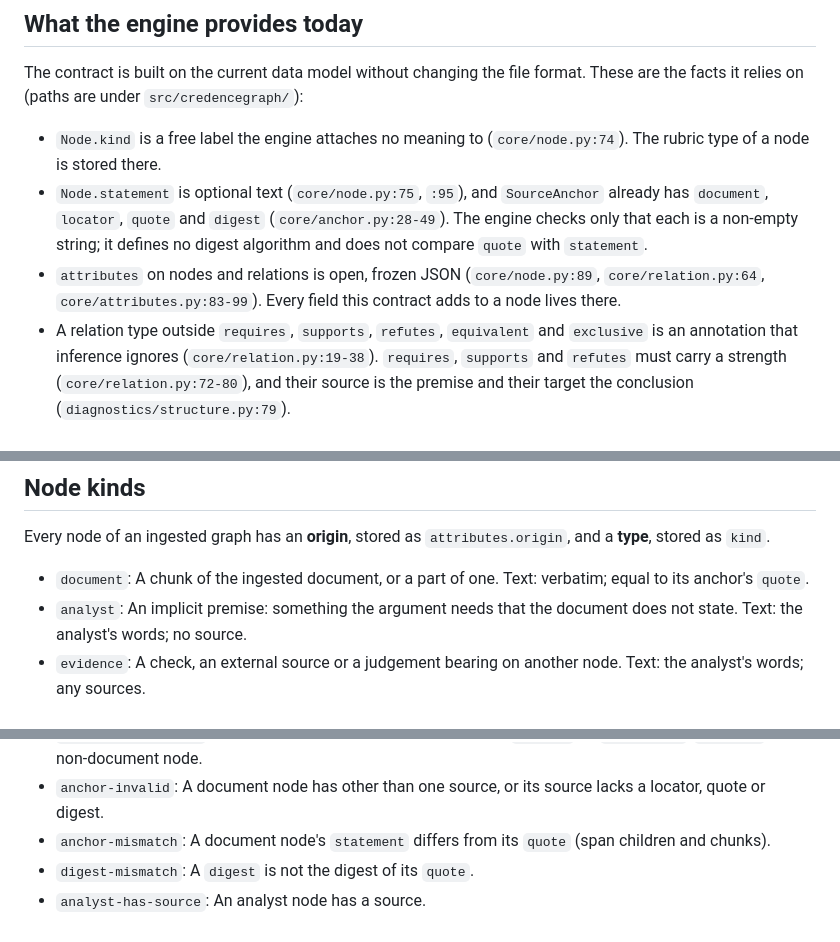
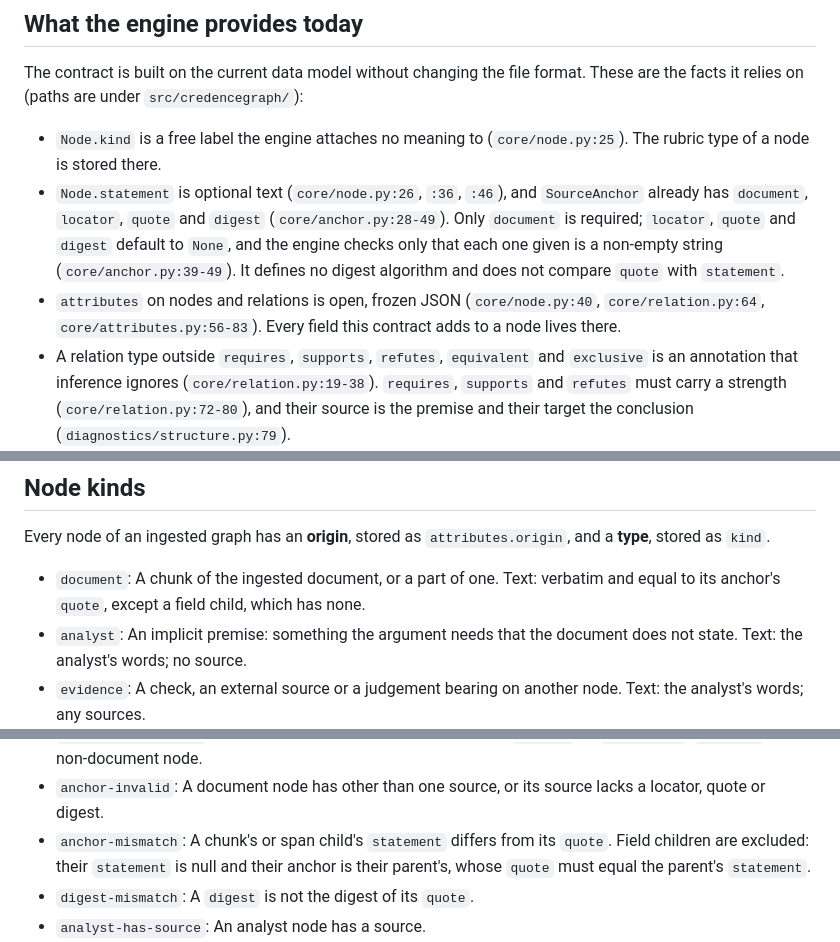
Before and after one commit to isaac-cf-wong/credencegraph, a Markdown page: docs/verbatim-ingestion.md, 3 parts joined by grey strips. Drawn GitHub-style.

Commit message:
docs(ingestion): exempt field children from the anchor check and correct citations
State that a field child, which has no statement and shares its parent's anchor, is not subject to the statement-equals-quote rule. Distinguish the required anchor field from the optional ones, fix line references into the node and attribute modules, and cite the command-line conventions the new commands follow.

```diff
--- a/docs/verbatim-ingestion.md
+++ b/docs/verbatim-ingestion.md
@@ -33,14 +33,15 @@ The contract is built on the current data model without changing the file
 format. These are the facts it relies on (paths are under `src/credencegraph/`):
 
 - `Node.kind` is a free label the engine attaches no meaning to
-  (`core/node.py:74`). The rubric type of a node is stored there.
-- `Node.statement` is optional text (`core/node.py:75`, `:95`), and
+  (`core/node.py:25`). The rubric type of a node is stored there.
+- `Node.statement` is optional text (`core/node.py:26`, `:36`, `:46`), and
   `SourceAnchor` already has `document`, `locator`, `quote` and `digest`
-  (`core/anchor.py:28-49`). The engine checks only that each is a non-empty
-  string; it defines no digest algorithm and does not compare `quote` with
-  `statement`.
-- `attributes` on nodes and relations is open, frozen JSON (`core/node.py:89`,
-  `core/relation.py:64`, `core/attributes.py:83-99`). Every field this contract
+  (`core/anchor.py:28-49`). Only `document` is required; `locator`, `quote` and
+  `digest` default to `None`, and the engine checks only that each one given is
+  a non-empty string (`core/anchor.py:39-49`). It defines no digest algorithm
+  and does not compare `quote` with `statement`.
+- `attributes` on nodes and relations is open, frozen JSON (`core/node.py:40`,
+  `core/relation.py:64`, `core/attributes.py:56-83`). Every field this contract
   adds to a node lives there.
 - A relation type outside `requires`, `supports`, `refutes`, `equivalent` and
   `exclusive` is an annotation that inference ignores
@@ -67,8 +68,8 @@ format. These are the facts it relies on (paths are under `src/credencegraph/`):
 Every node of an ingested graph has an **origin**, stored as
 `attributes.origin`, and a **type**, stored as `kind`.
 
-- `document`: A chunk of the ingested document, or a part of one. Text:
-  verbatim; equal to its anchor's `quote`.
+- `document`: A chunk of the ingested document, or a part of one. Text: verbatim
+  and equal to its anchor's `quote`, except a field child, which has none.
 - `analyst`: An implicit premise: something the argument needs that the document
   does not state. Text: the analyst's words; no source.
 - `evidence`: A check, an external source or a judgement bearing on another
@@ -331,8 +333,9 @@ This is what `ingest` must produce.
   or `unassigned`/`compound` on a non-document node.
 - `anchor-invalid`: A document node has other than one source, or its source
   lacks a locator, quote or digest.
-- `anchor-mismatch`: A document node's `statement` differs from its `quote`
-  (span children and chunks).
+- `anchor-mismatch`: A chunk's or span child's `statement` differs from its
+  `quote`. Field children are excluded: their `statement` is null and their
+  anchor is their parent's, whose `quote` must equal the parent's `statement`.
 - `digest-mismatch`: A `digest` is not the digest of its `quote`.
 - `analyst-has-source`: An analyst node has a source.
 - `part-of-invalid`: A child has other than one `part-of`, or its parent is not
```
Also changed, not shown: other parts of docs/verbatim-ingestion.md (+4 -2 lines).
